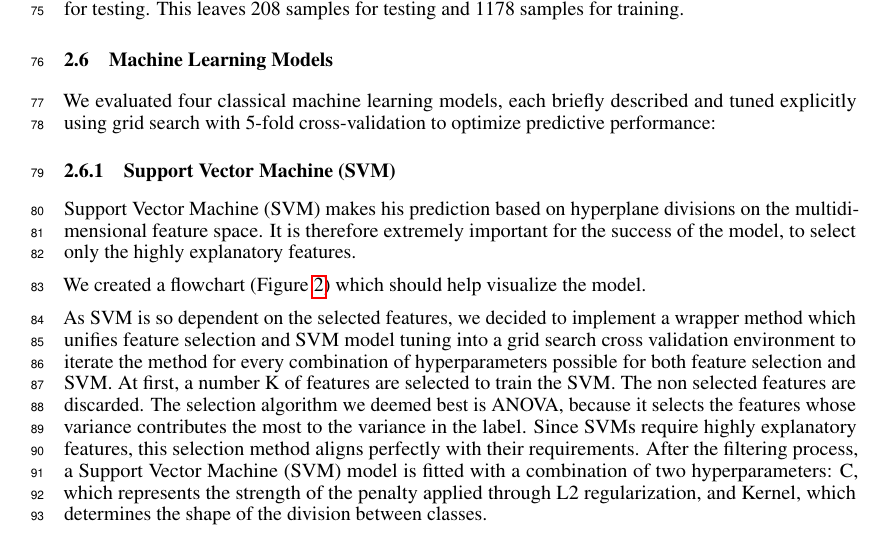
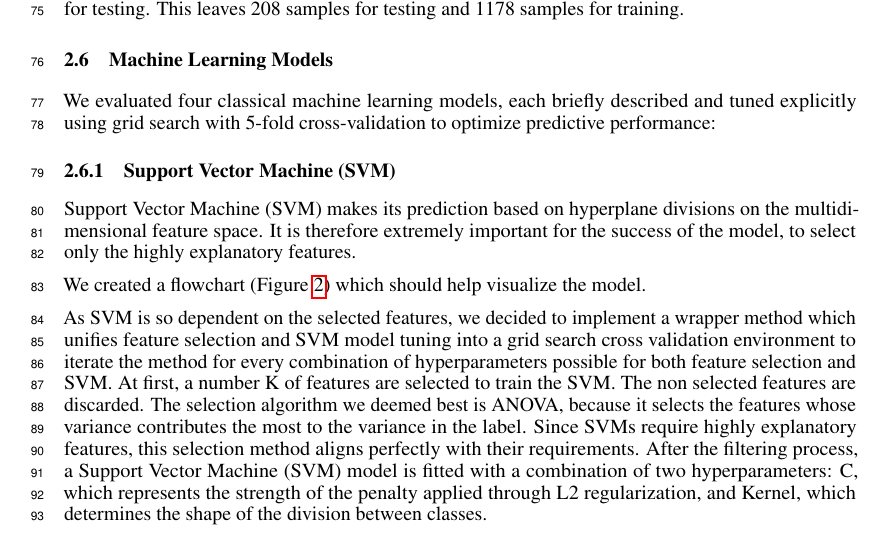
Before and after one commit to CodingDeni-boop/project, a LaTeX paper (project/report/Report.tex): part of page 3 of 11, cut so that both start at the same text. Compiled offline with pdfLaTeX.

Commit message:
Report.tex

```diff
--- a/project/report/Report.tex
+++ b/project/report/Report.tex
@@ -91,7 +91,7 @@ The dataset has been split into training and testing sets with an 85\% ratio for
 We evaluated four classical machine learning models, each briefly described and tuned explicitly using grid search with 5-fold cross-validation to optimize predictive performance:
 
 \subsubsection{Support Vector Machine (SVM)}
-Support Vector Machine (SVM) makes his prediction based on hyperplane divisions on the multidimensional feature space. It is therefore extremely important for the success of the model, to select only the highly explanatory features.
+Support Vector Machine (SVM) makes its prediction based on hyperplane divisions on the multidimensional feature space. It is therefore extremely important for the success of the model, to select only the highly explanatory features.
 
 We created a flowchart (Figure \ref{fig:Flowchart of the implemented SVM Model}) which should help visualize the model.
 
```
Also changed, not shown: project/report/Report.tex (2 more changed lines).
